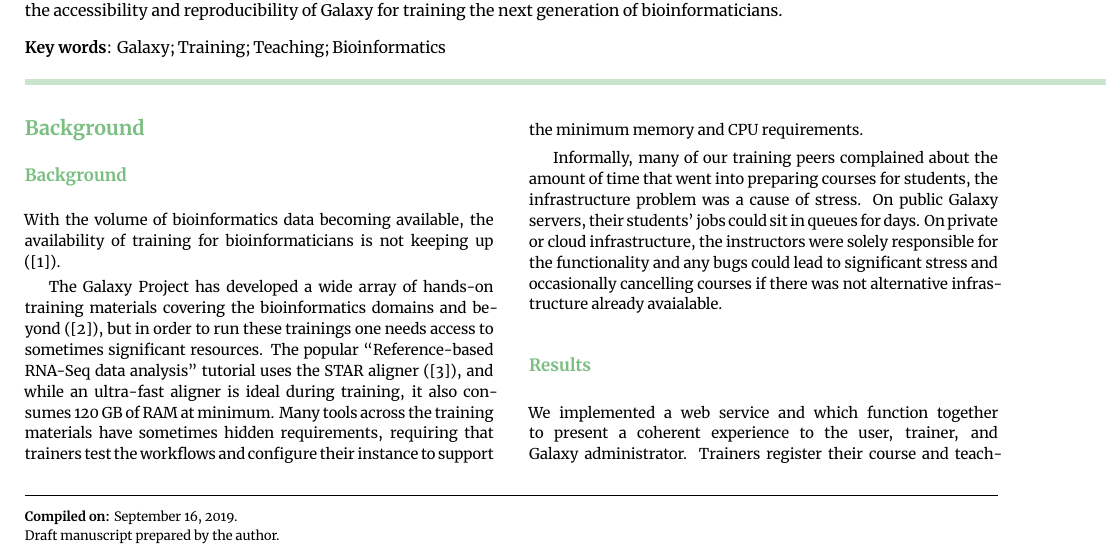
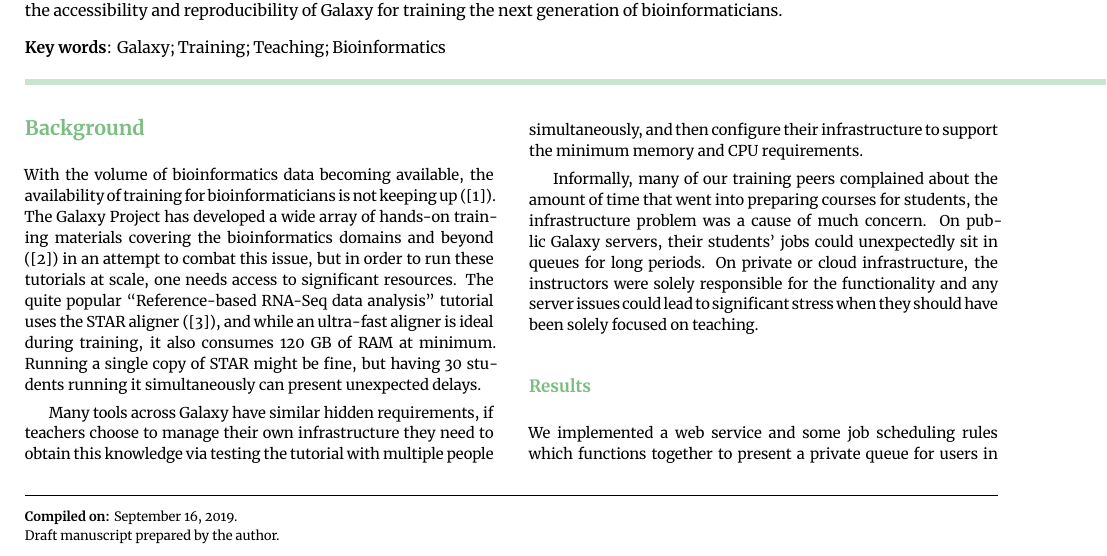
Before and after one commit to hexylena/tiaas-paper, a LaTeX paper (main.tex): part of page 1 of 3, cut so that both start at the same text. Compiled offline with XeLaTeX.

Commit message:
Update on Overleaf.

```diff
--- a/main.tex
+++ b/main.tex
@@ -68,16 +68,14 @@
 % The background section should be written in a way that is accessible to researchers without specialist knowledge in that area and must clearly state---and, if helpful, illustrate---the background to the research and its aims. The section should end with a brief statement of what is being reported in the article.
 
 % todo: sentence about how importnt hands-on training is?
-\subsection{Background}
-With the volume of bioinformatics data becoming available, the availability of training for bioinformaticians is not keeping up (\cite{Attwood2017}).
+With the volume of bioinformatics data becoming available, the availability of training for bioinformaticians is not keeping up (\cite{Attwood2017}). The Galaxy Project has developed a wide array of hands-on training materials covering the bioinformatics domains and beyond (\cite{gtn}) in an attempt to combat this issue, but in order to run these tutorials at scale, one needs access to significant resources. The quite popular ``Reference-based RNA-Seq data analysis'' tutorial uses the STAR aligner (\cite{Dobin2012}), and while an ultra-fast aligner is ideal during training, it also consumes 120 GB of RAM at minimum. Running a single copy of STAR might be fine, but having 30 students running it simultaneously can present unexpected delays.
 
-The Galaxy Project has developed a wide array of hands-on training materials covering the bioinformatics domains and beyond (\cite{gtn}), but in order to run these trainings one needs access to sometimes significant resources. The popular ``Reference-based RNA-Seq data analysis'' tutorial uses the STAR aligner (\cite{Dobin2012}), and while an ultra-fast aligner is ideal during training, it also consumes 120 GB of RAM at minimum. Many tools across the training materials have sometimes hidden requirements, requiring that trainers test the workflows and configure their instance to support the minimum memory and CPU requirements.
+Many tools across Galaxy have similar hidden requirements, if teachers choose to manage their own infrastructure they need to obtain this knowledge via testing the tutorial with multiple people simultaneously, and then configure their infrastructure to support the minimum memory and CPU requirements.
 
-Informally, many of our training peers complained about the amount of time that went into preparing courses for students, the infrastructure problem was a cause of stress. On public Galaxy servers, their students' jobs could sit in queues for days. On private or cloud infrastructure, the instructors were solely responsible for the functionality and any bugs could lead to significant stress and occasionally cancelling courses if there was not alternative infrastructure already avaialable.
-
+Informally, many of our training peers complained about the amount of time that went into preparing courses for students, the infrastructure problem was a cause of much concern. On public Galaxy servers, their students' jobs could unexpectedly sit in queues for long periods. On private or cloud infrastructure, the instructors were solely responsible for the functionality and any server issues could lead to significant stress when they should have been solely focused on teaching.
 
 \subsection{Results}
-We implemented a web service and which function together to present a coherent experience to the user, trainer, and Galaxy administrator. Trainers register their course and teaching materials with a Google Form. Administrators review requests, and upon approval schedule cloud nodes to be launched, tagged for this training, and register the training with the Group Joining Service (GJS). Administrators receive a URL such as \texttt{https://usegalaxy.eu/join-training/test}, which they share with the trainer, and the trainer provides in turn to their students. Administrators additionally configure their Galaxy's job scheduling to be aware of this training group, and to place special requirements on the jobs submitted by users in this group, to direct them to private resources.
+We implemented a web service and some job scheduling rules which functions together to present a private queue for users in specific groups. Trainers register their course and teaching materials with a Google Form. Administrators review requests, and upon approval schedule cloud nodes to be launched, tagged for this training, and register the training with the Group Joining Service (GJS). Administrators receive a URL such as \url{https://usegalaxy.eu/join-training/test}, which they share with the trainer, and the trainer provides in turn to their students. Administrators additionally configure their Galaxy's job scheduling to be aware of this training group, and to place special requirements on the jobs submitted by users in this group, to direct them to private resources.
 
 \begin{figure}[bt!]
 \centering
```
Also changed, not shown: main.tex (11 more changed lines).
